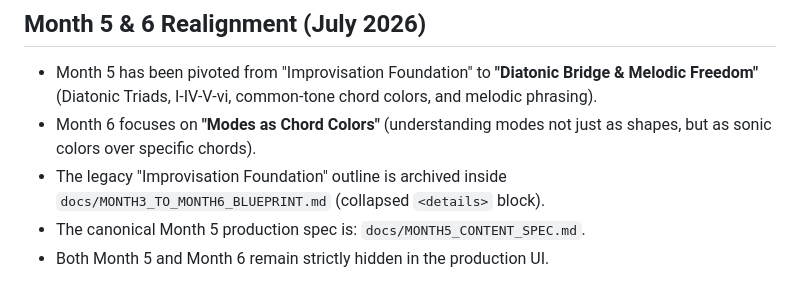
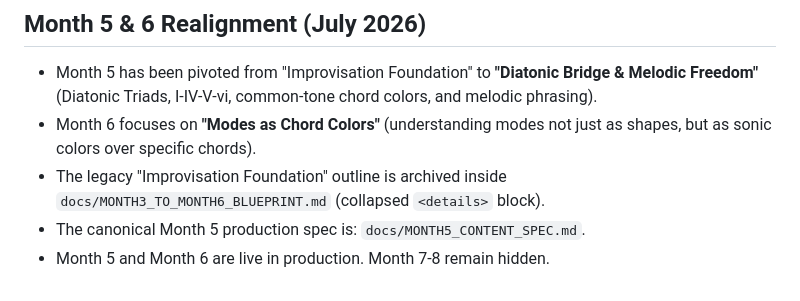
Before and after one commit to dumgtr/guitarcompanion-beta, a Markdown page: docs/AI_HANDOFF.md, the part around the change. Drawn GitHub-style.

Commit message:
docs: remove stale month visibility wording

```diff
--- a/docs/AI_HANDOFF.md
+++ b/docs/AI_HANDOFF.md
@@ -107,4 +107,4 @@ The Reference Shelf / Rhythm Notation work is FINAL for the current phase.
 - Month 6 focuses on **"Modes as Chord Colors"** (understanding modes not just as shapes, but as sonic colors over specific chords).
 - The legacy "Improvisation Foundation" outline is archived inside `docs/MONTH3_TO_MONTH6_BLUEPRINT.md` (collapsed `<details>` block).
 - The canonical Month 5 production spec is: `docs/MONTH5_CONTENT_SPEC.md`.
-- Both Month 5 and Month 6 remain strictly hidden in the production UI.
+- Month 5 and Month 6 are live in production. Month 7-8 remain hidden.
```
Also changed, not shown: docs/PROJECT_STATE.md (+2 -2 lines).
